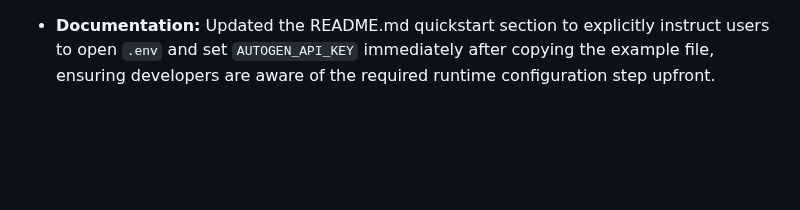
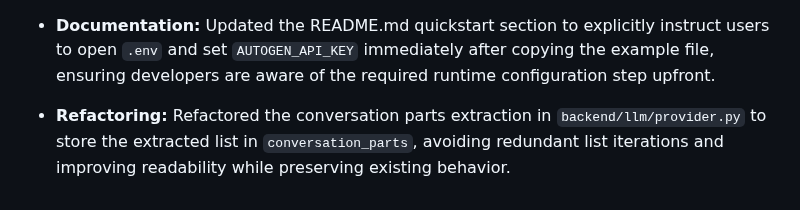
Before and after one commit to Helloguys3324/orchestratot, a Markdown page: docs/ARCHITECTURE_STATE.md, the part around the change. GitHub-like rendering; blank space fills up the shorter version.

Commit message:
ai-factory(reviewer): Update architecture state with LLM refactoring
Updated docs/ARCHITECTURE_STATE.md to capture the recent refactoring of conversation parts extraction in backend/llm/provider.py.

```diff
--- a/docs/ARCHITECTURE_STATE.md
+++ b/docs/ARCHITECTURE_STATE.md
@@ -88,3 +88,4 @@ The repository is structured into the following directories:
 - **Error Handling:** Improved skills error handling by applying the `@handle_skill_errors` decorator over core management endpoints and expanding the exception management test suite in `backend/tests/test_skills_manager.py`.
 
 - **Documentation:** Updated the README.md quickstart section to explicitly instruct users to open `.env` and set `AUTOGEN_API_KEY` immediately after copying the example file, ensuring developers are aware of the required runtime configuration step upfront.
+- **Refactoring:** Refactored the conversation parts extraction in `backend/llm/provider.py` to store the extracted list in `conversation_parts`, avoiding redundant list iterations and improving readability while preserving existing behavior.
```
